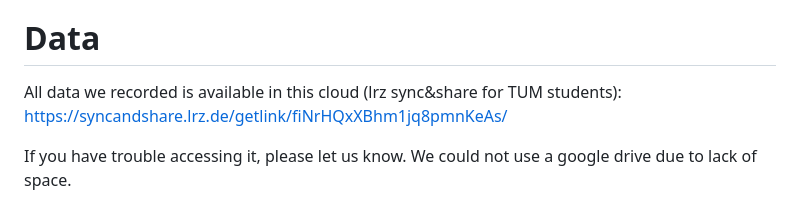
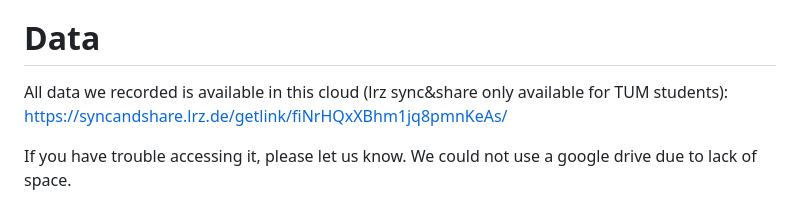
Before and after one commit to weichkai/footPressureSensor, a Markdown page: README.md, the part around the change. GitHub-like rendering.

```diff
--- a/README.md
+++ b/README.md
@@ -44,7 +44,7 @@ Install all the libraries that are listed in the requirements.txt with your pref
 
 
 # Data
-All data we recorded is available in this cloud (lrz sync&share for TUM students): https://syncandshare.lrz.de/getlink/fiNrHQxXBhm1jq8pmnKeAs/
+All data we recorded is available in this cloud (lrz sync&share only available for TUM students): https://syncandshare.lrz.de/getlink/fiNrHQxXBhm1jq8pmnKeAs/
 
 If you have trouble accessing it, please let us know.
 We could not use a google drive due to lack of space.
```
